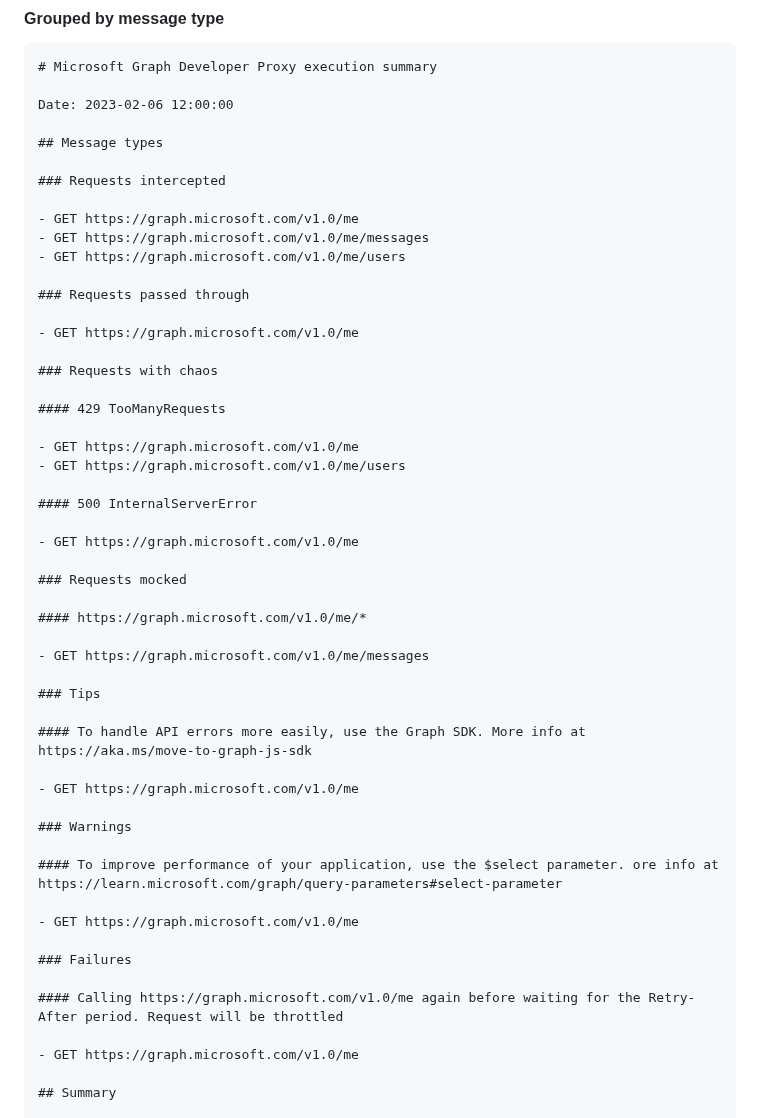
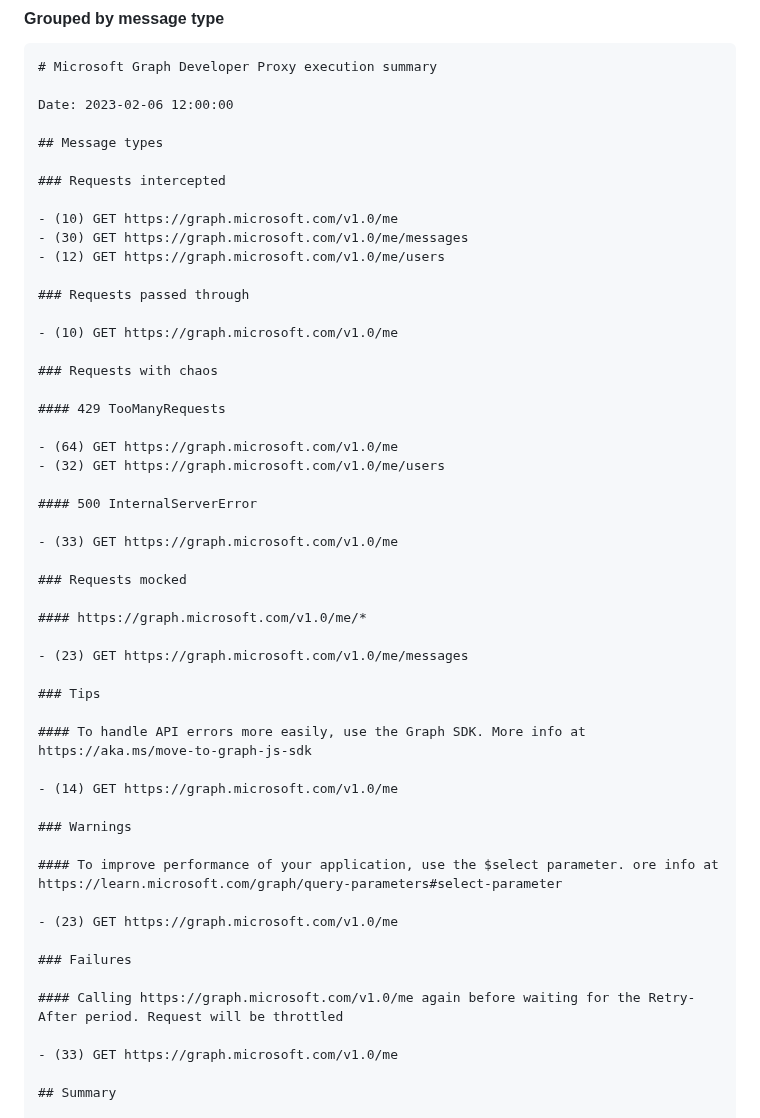
Before and after one commit to microsoft/dev-proxy, a Markdown page: specs/execution-summary.md, the part around one of its changes. Rendered like a GitHub page.

```diff
--- a/specs/execution-summary.md
+++ b/specs/execution-summary.md
@@ -121,48 +121,48 @@ Date: 2023-02-06 12:00:00
 
 ### Requests intercepted
 
-- GET https://graph.microsoft.com/v1.0/me
-- GET https://graph.microsoft.com/v1.0/me/messages
-- GET https://graph.microsoft.com/v1.0/me/users
+- (10) GET https://graph.microsoft.com/v1.0/me
+- (30) GET https://graph.microsoft.com/v1.0/me/messages
+- (12) GET https://graph.microsoft.com/v1.0/me/users
 
 ### Requests passed through
 
-- GET https://graph.microsoft.com/v1.0/me
+- (10) GET https://graph.microsoft.com/v1.0/me
 
 ### Requests with chaos
 
 #### 429 TooManyRequests
 
-- GET https://graph.microsoft.com/v1.0/me
-- GET https://graph.microsoft.com/v1.0/me/users
+- (64) GET https://graph.microsoft.com/v1.0/me
+- (32) GET https://graph.microsoft.com/v1.0/me/users
 
 #### 500 InternalServerError
 
-- GET https://graph.microsoft.com/v1.0/me
+- (33) GET https://graph.microsoft.com/v1.0/me
 
 ### Requests mocked
 
 #### https://graph.microsoft.com/v1.0/me/*
 
-- GET https://graph.microsoft.com/v1.0/me/messages
+- (23) GET https://graph.microsoft.com/v1.0/me/messages
 
 ### Tips
 
 #### To handle API errors more easily, use the Graph SDK. More info at https://aka.ms/move-to-graph-js-sdk
 
-- GET https://graph.microsoft.com/v1.0/me
+- (14) GET https://graph.microsoft.com/v1.0/me
 
 ### Warnings
 
 #### To improve performance of your application, use the $select parameter. ore info at https://learn.microsoft.com/graph/query-parameters#select-parameter
 
-- GET https://graph.microsoft.com/v1.0/me
+- (23) GET https://graph.microsoft.com/v1.0/me
 
 ### Failures
 
 #### Calling https://graph.microsoft.com/v1.0/me again before waiting for the Retry-After period. Request will be throttled
 
-- GET https://graph.microsoft.com/v1.0/me
+- (33) GET https://graph.microsoft.com/v1.0/me
 
 ## Summary
 
```
Also changed, not shown: other parts of specs/execution-summary.md (+15 -15 lines).
